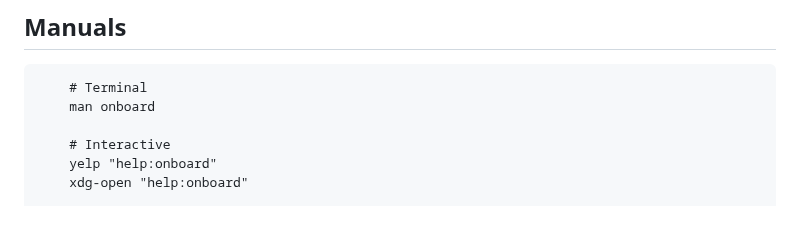
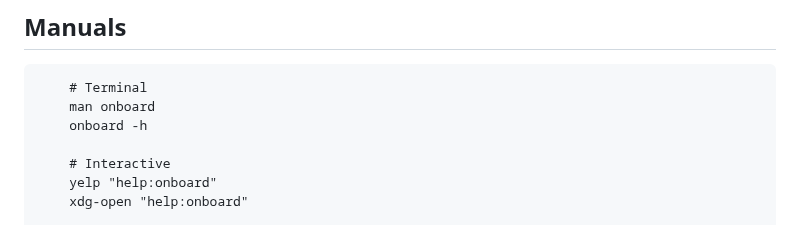
Before and after one commit to dr-ni/onboard, a Markdown page: README.md, the part around the change. Rendered like a GitHub page.

```diff
--- a/README.md
+++ b/README.md
@@ -127,6 +127,7 @@ The `apt_install_debs.sh` script simplifies installing the generated `.deb` pack
 
         # Terminal
         man onboard
+        onboard -h
 
         # Interactive
         yelp "help:onboard"
```
